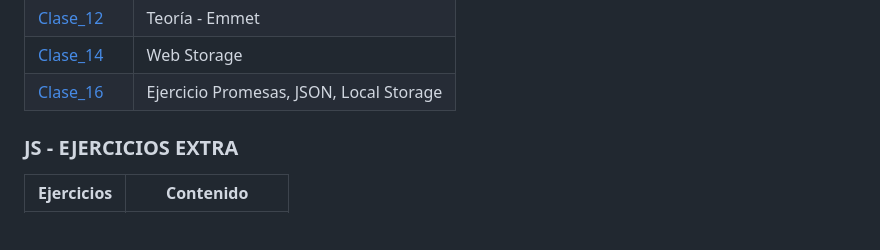
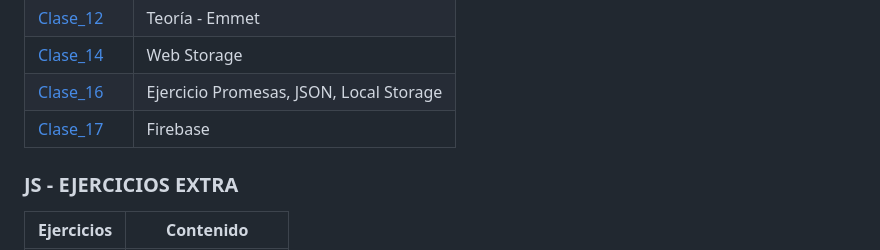
Before and after one commit to MarcoApunto/desarrolloWeb, a Markdown page: README.md, the part around the change. GitHub-like rendering; blank space fills up the shorter version.

```diff
--- a/README.md
+++ b/README.md
@@ -55,6 +55,7 @@ Curso Desarrollo de Apps con Tecnología Web - Campus Digital San Blas
 | [Clase_12](./Teoría/emmet/)                                 | Teoría - Emmet                           |
 | [Clase_14](./JavaScript/ejercicios-clase14/)                | Web Storage                              |
 | [Clase_16](./JavaScript/ejercicios-clase16/)                | Ejercicio Promesas, JSON, Local Storage  |
+| [Clase_17](./JavaScript/ejercicios-clase17/)                | Firebase                                 |
 
 
 ### JS - EJERCICIOS EXTRA
```
